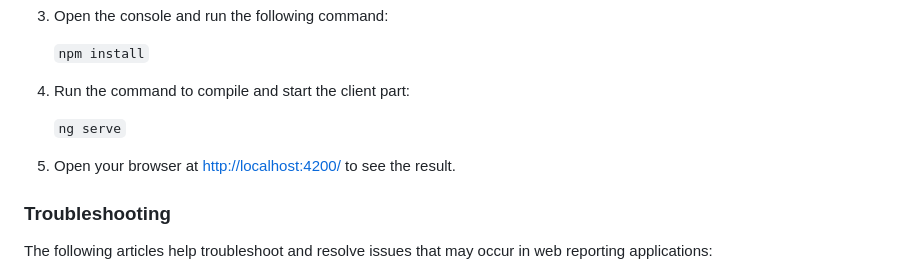
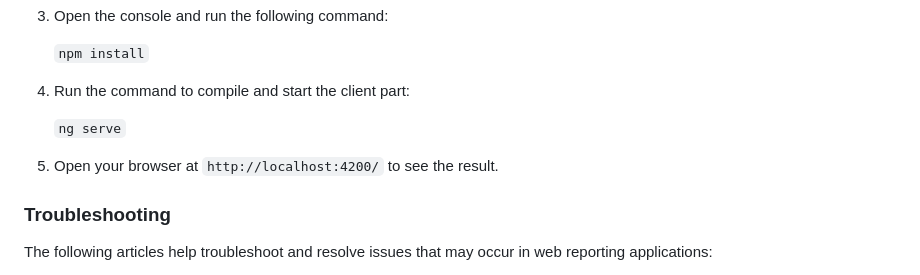
Before and after one commit to DevExpress-Examples/reporting-angular-integrate-report-designer, a Markdown page: Readme.md, the part around the change. GitHub-like rendering.

````diff
--- a/Readme.md
+++ b/Readme.md
@@ -69,7 +69,7 @@ Perform the following steps to run this example:
 
     ```ng serve```
 
-5. Open your browser at [http://localhost:4200/](http://localhost:4200/) to see the result.
+5. Open your browser at `http://localhost:4200/` to see the result.
 
 ### Troubleshooting
 
````
